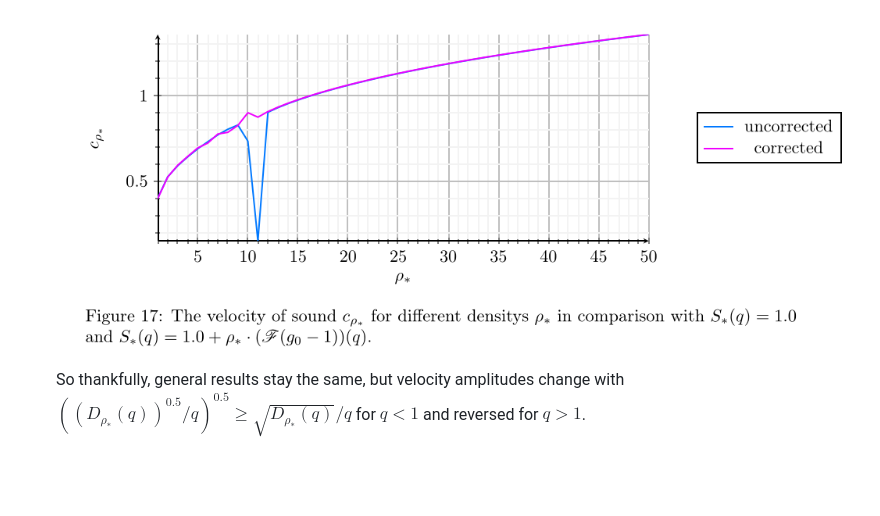
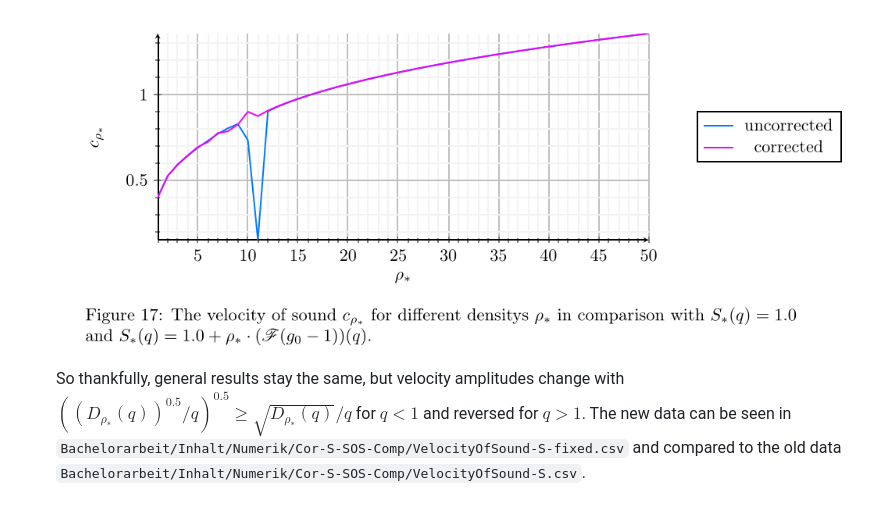
Before and after one commit to unb3rechenbar/BA24-CorDis, a Markdown page: README.md, the part around one of its changes. Drawn GitHub-style; blank space fills up the shorter version.

Commit message:
Description of sound velocity mistake with Paths

```diff
--- a/README.md
+++ b/README.md
@@ -51,4 +47,4 @@ This mistake is present in the print version of the thesis. It is fixed in the C
 ![Velocity of Sound](Images/VelocityOfSound-17-Corrected.png)
 compared to the faulty calculation:
 ![Velocity of Sound](Images/VelocityOfSound-17.png)
-So thankfully, general results stay the same, but velocity amplitudes change with $((D_{\rho_\ast}(q))^{0.5}/q)^{0.5} \geq \sqrt{D_{\rho_\ast}(q)}/q$ for $q < 1$ and reversed for $q > 1$.
+So thankfully, general results stay the same, but velocity amplitudes change with $((D_{\rho_\ast}(q))^{0.5}/q)^{0.5} \geq \sqrt{D_{\rho_\ast}(q)}/q$ for $q < 1$ and reversed for $q > 1$. The new data can be seen in `Bachelorarbeit/Inhalt/Numerik/Cor-S-SOS-Comp/VelocityOfSound-S-fixed.csv` and compared to the old data `Bachelorarbeit/Inhalt/Numerik/Cor-S-SOS-Comp/VelocityOfSound-S.csv`.
```
Also changed, not shown: other parts of README.md (+2 -6 lines).
